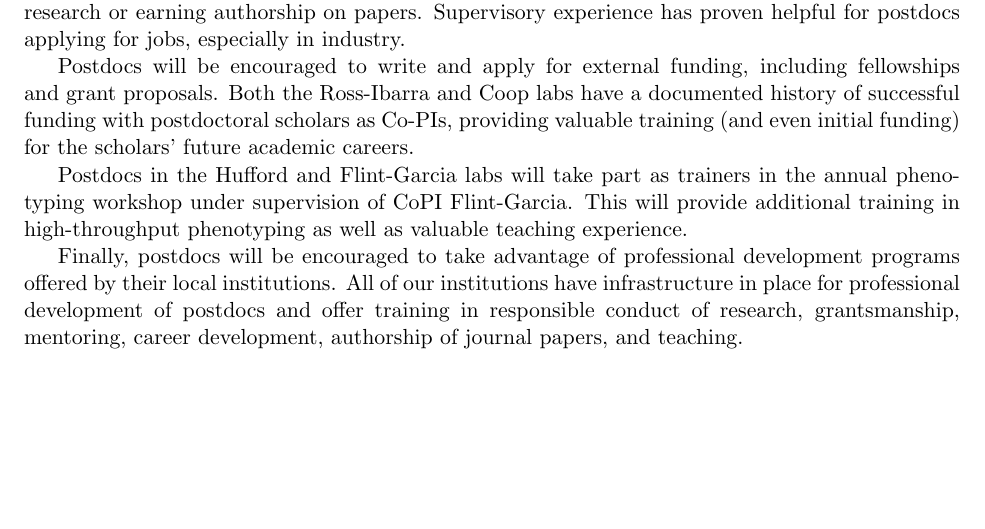
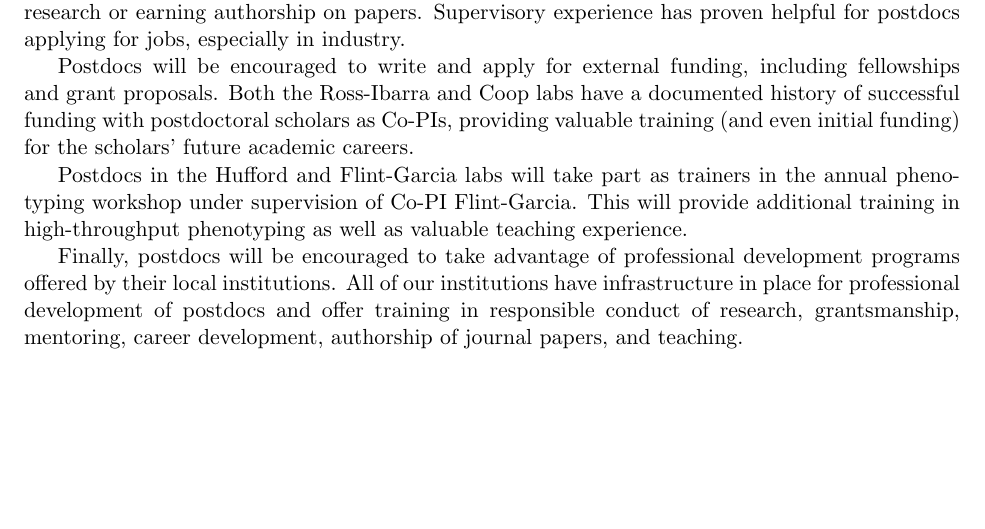
Before and after one commit to RILAB/PGRP, a LaTeX document (nsfmaster.tex, which reads nsfpdoc.tex): part of page 24 of 24, cut so that both start at the same text. Compiled offline with pdfLaTeX.

Commit message:
edits to mentoring plan

```diff
--- a/nsfpdoc.tex
+++ b/nsfpdoc.tex
@@ -45,6 +45,6 @@ Another important aspect of training will be experience mentoring graduate stude
 
 Postdocs will be encouraged to write and apply for external funding, including fellowships and grant proposals.  Both the Ross-Ibarra and Coop labs have a documented history of successful funding with postdoctoral scholars as Co-PIs, providing valuable training (and even initial funding) for the scholars' future academic careers.
 
-Postdocs in the Hufford and Flint-Garcia labs will take part as trainers in the annual phenotyping workshop under supervision of CoPI Flint-Garcia.  This will provide additional training in high-throughput phenotyping as well as valuable teaching experience.
+Postdocs in the Hufford and Flint-Garcia labs will take part as trainers in the annual phenotyping workshop under supervision of Co-PI Flint-Garcia.  This will provide additional training in high-throughput phenotyping as well as valuable teaching experience.
 
 Finally, postdocs will be encouraged to take advantage of professional development programs offered by their local institutions. All of our institutions have infrastructure in place for professional development of postdocs and offer training in responsible conduct of research, grantsmanship, mentoring, career development, authorship of journal papers, and teaching.
```
Also changed, not shown: nsfmaster.pdf, 1 other file.
